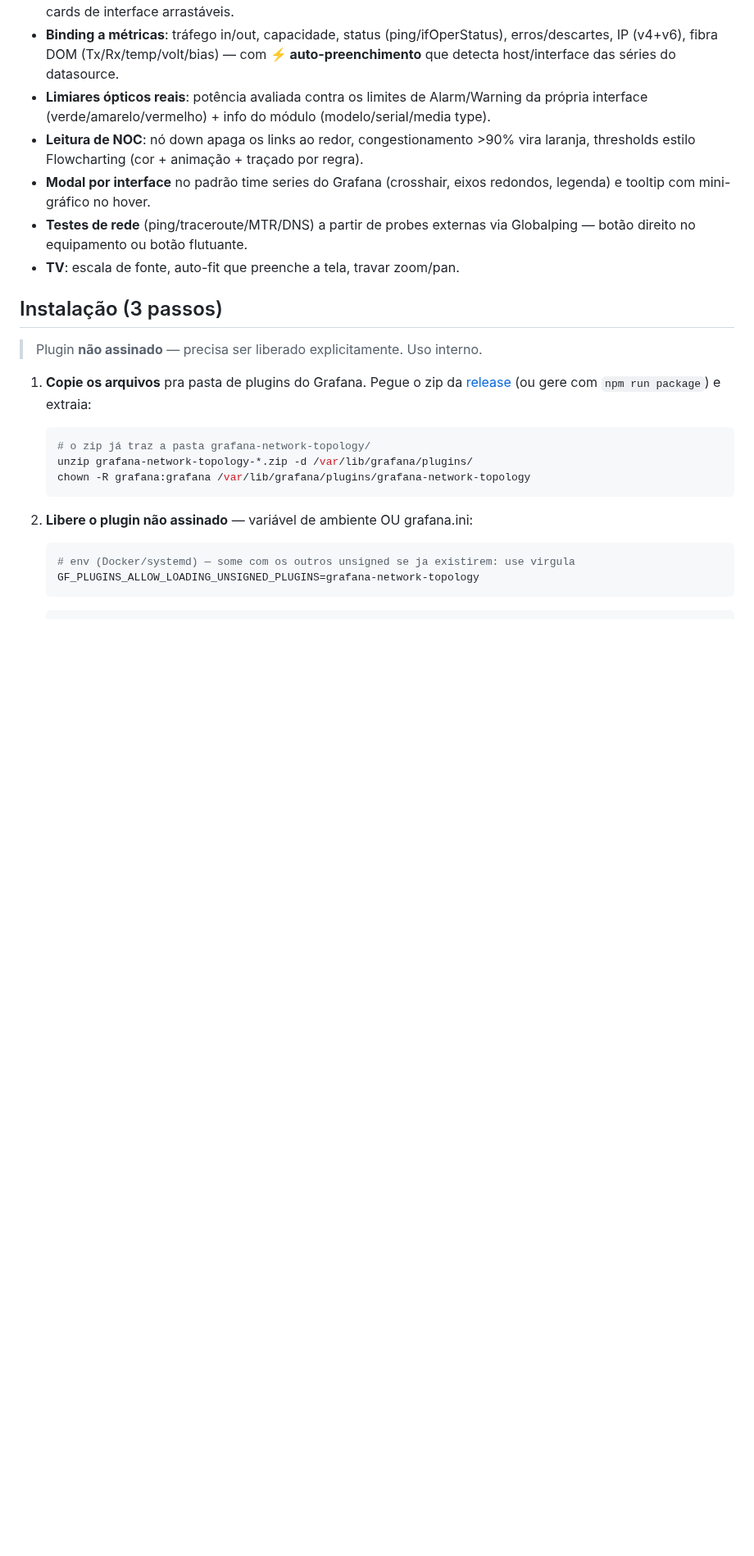
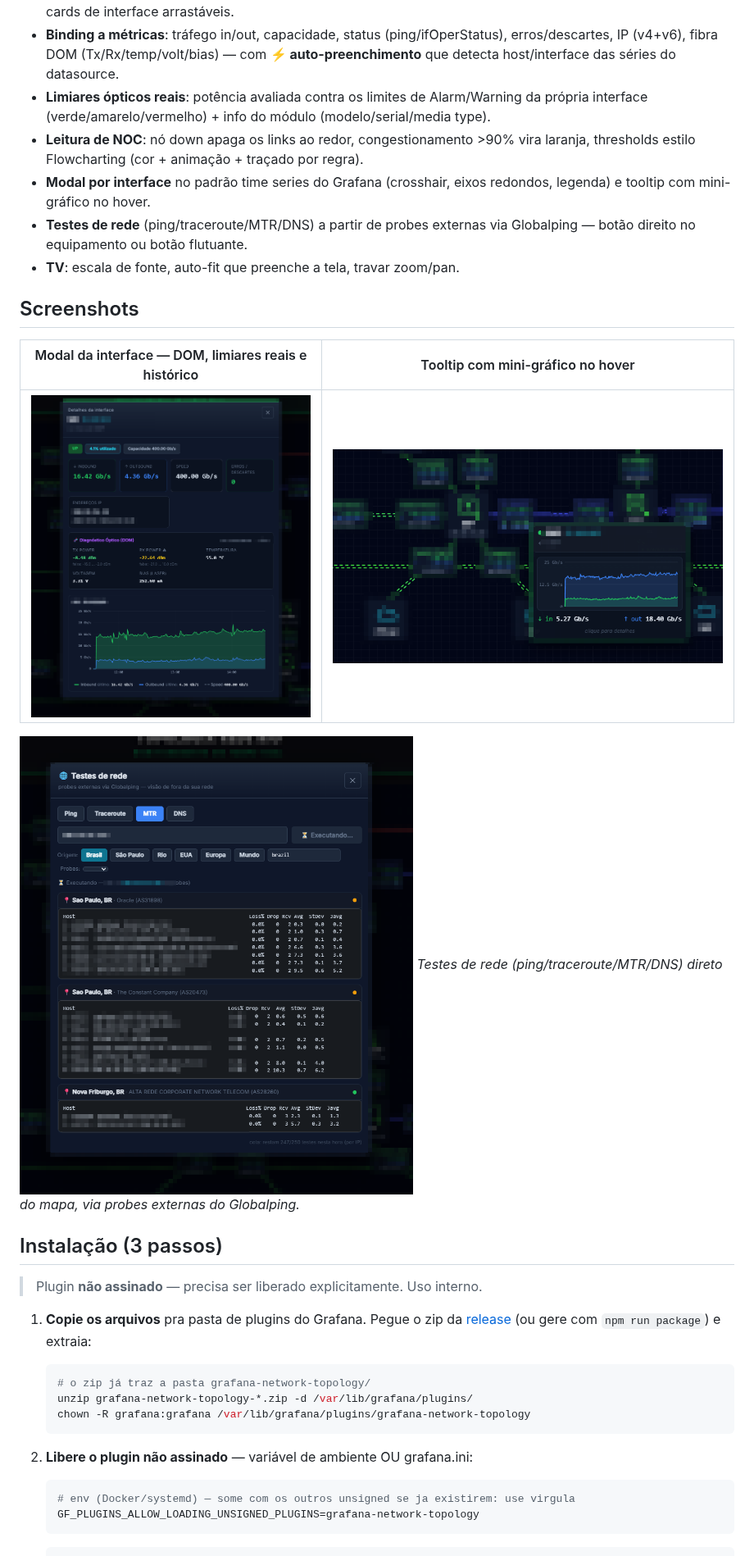
Before and after one commit to tecnjoao-arch/grafana-network-topology, a Markdown page: README.md, the part around one of its changes. Shown at 82% size. Rendered like a GitHub page; pictures changed too: docs/img/hover.png (added), docs/img/modal.png (added), docs/img/testes.png (added); blank space fills up the shorter version.

Commit message:
docs: screenshots de demonstracao no README (dados sensiveis pixelados)
Mapa de producao como imagem de capa + galeria (modal da interface, tooltip
de hover, testes de rede MTR). IPs, nomes de instituicoes e interfaces
pixelados; originais ficam fora do versionamento (docs/brutos no gitignore).

```diff
--- a/README.md
+++ b/README.md
@@ -17,6 +20,15 @@ limiares reais da interface, e testes de rede externos (Globalping).
 - **Modal por interface** no padrão time series do Grafana (crosshair, eixos redondos, legenda) e tooltip com mini-gráfico no hover.
 - **Testes de rede** (ping/traceroute/MTR/DNS) a partir de probes externas via Globalping — botão direito no equipamento ou botão flutuante.
 - **TV**: escala de fonte, auto-fit que preenche a tela, travar zoom/pan.
+
+## Screenshots
+
+| Modal da interface — DOM, limiares reais e histórico | Tooltip com mini-gráfico no hover |
+|---|---|
+| ![Modal da interface](docs/img/modal.png) | ![Tooltip de hover](docs/img/hover.png) |
+
+![Testes de rede — MTR a partir de probes externas](docs/img/testes.png)
+*Testes de rede (ping/traceroute/MTR/DNS) direto do mapa, via probes externas do Globalping.*
 
 ## Instalação (3 passos)
 
```
Also changed, not shown: other parts of README.md (+3 -0 lines), docs/img/mapa.png (added).
